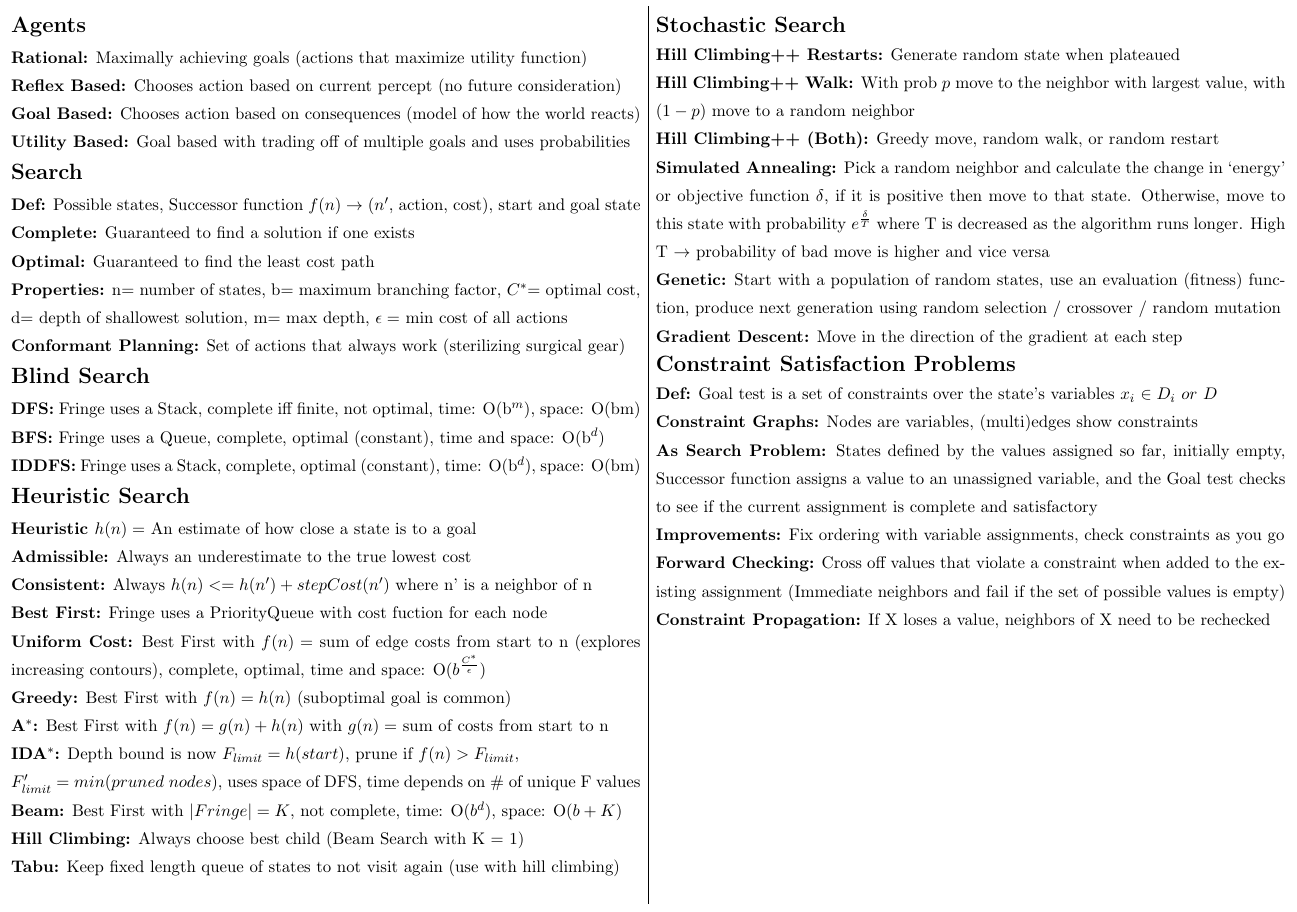
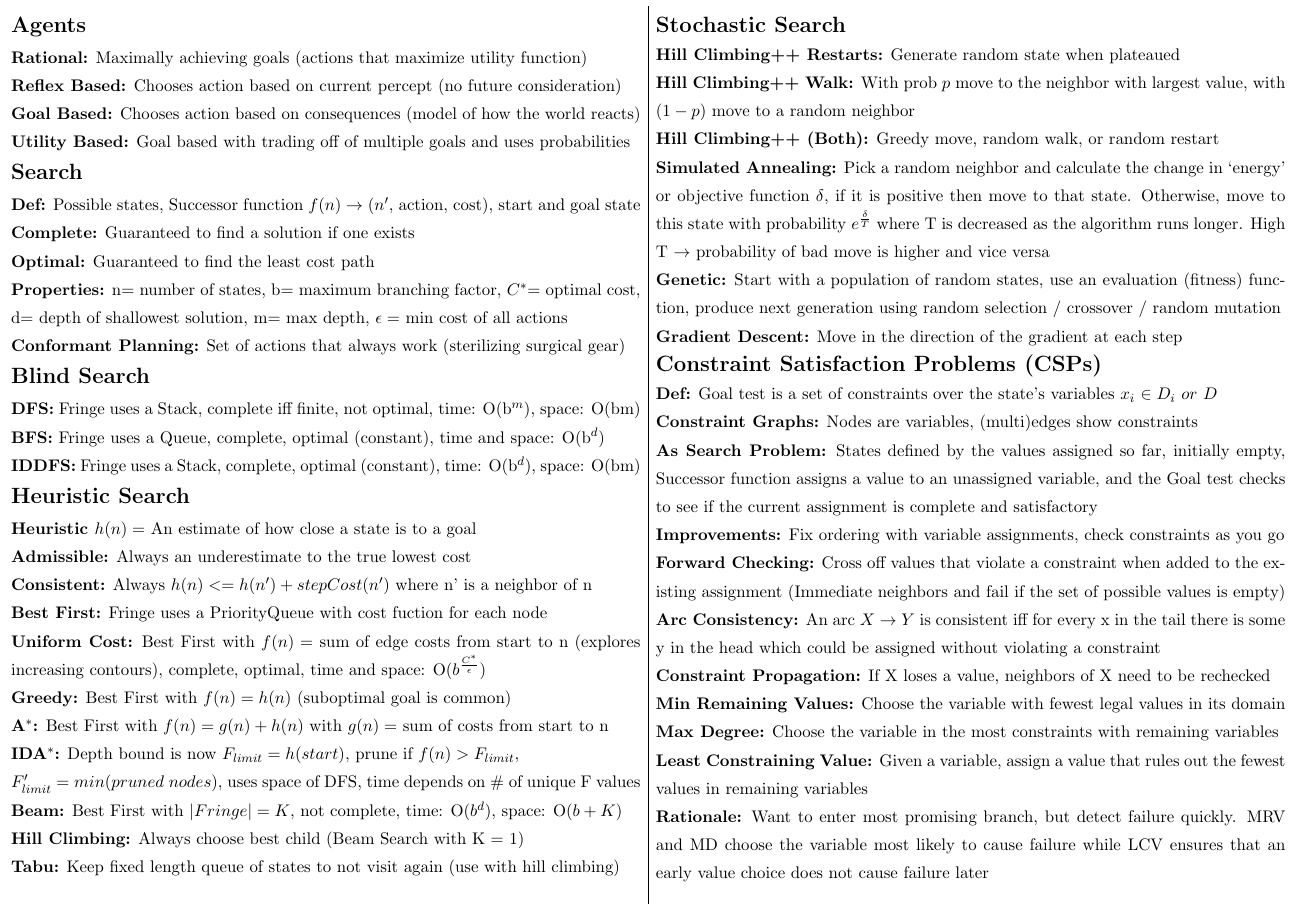
Before and after one commit to rdrapeau/CSE_473_Cheat_Sheets, a LaTeX document (Midterm/midterm.tex): part of the page, cut so that both start at the same text. Compiled offline with pdfLaTeX.

Commit message:
Finished Page 1

```diff
--- a/Midterm/midterm.tex
+++ b/Midterm/midterm.tex
@@ -49,12 +49,17 @@
             \textbf{Simulated Annealing:} Pick a random neighbor and calculate the change in `energy' or objective function $\delta$, if it is positive then move to that state. Otherwise, move to this state with probability $e^\frac{\delta}{T}$ where T is decreased as the algorithm runs longer. High T $\to$ probability of bad move is higher and vice versa\\
             \textbf{Genetic:} Start with a population of random states, use an evaluation (fitness) function, produce next generation using random selection / crossover / random mutation\\
             \textbf{Gradient Descent:} Move in the direction of the gradient at each step
-        \section*{Constraint Satisfaction Problems}
+        \section*{Constraint Satisfaction Problems (CSPs)}
             \textbf{Def:} Goal test is a set of constraints over the state's variables $x_i$ $\in D_i\ or\ D$\\
             \textbf{Constraint Graphs:} Nodes are variables, (multi)edges show constraints\\
             \textbf{As Search Problem:} States defined by the values assigned so far, initially empty, Successor function assigns a value to an unassigned variable, and the Goal test checks to see if the current assignment is complete and satisfactory\\
             \textbf{Improvements:} Fix ordering with variable assignments, check constraints as you go\\
             \textbf{Forward Checking:} Cross off values that violate a constraint when added to the existing assignment (Immediate neighbors and fail if the set of possible values is empty)\\
+            \textbf{Arc Consistency:} An arc $X \to Y$ is consistent iff for every x in the tail there is some y in the head which could be assigned without violating a constraint\\
             \textbf{Constraint Propagation:} If X loses a value, neighbors of X need to be rechecked\\
+            \textbf{Min Remaining Values:} Choose the variable with fewest legal values in its domain\\
+            \textbf{Max Degree:} Choose the variable in the most constraints with remaining variables\\
+            \textbf{Least Constraining Value:} Given a variable, assign a value that rules out the fewest values in remaining variables\\
+            \textbf{Rationale:} Want to enter most promising branch, but detect failure quickly. MRV and MD choose the variable most likely to cause failure while LCV ensures that an early value choice does not cause failure later
     \end{multicols*}
 \end{document}
```
Also changed, not shown: Midterm/midterm.pdf.
